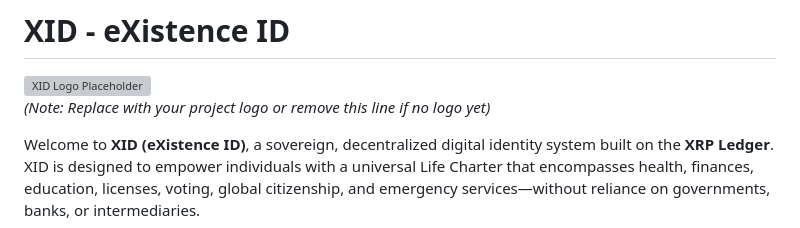
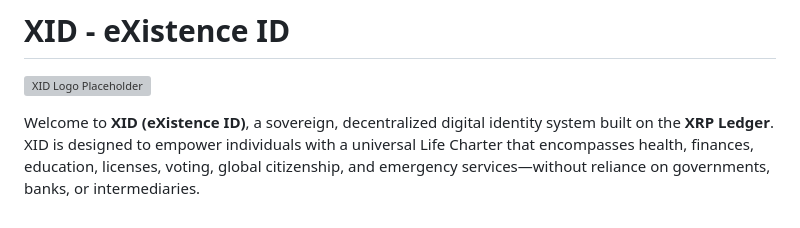
Before and after one commit to JulioSordo/XID, a Markdown page: README.md, the part around the change. GitHub-like rendering; grey boxes are pictures that could not be loaded.

```diff
--- a/README.md
+++ b/README.md
@@ -1,7 +1,6 @@
 # XID - eXistence ID
 
 ![XID Logo Placeholder](https://via.placeholder.com/150)
-*(Note: Replace with your project logo or remove this line if no logo yet)*
 
 Welcome to **XID (eXistence ID)**, a sovereign, decentralized digital identity system built on the **XRP Ledger**. XID is designed to empower individuals with a universal Life Charter that encompasses health, finances, education, licenses, voting, global citizenship, and emergency services—without reliance on governments, banks, or intermediaries.
 
```
